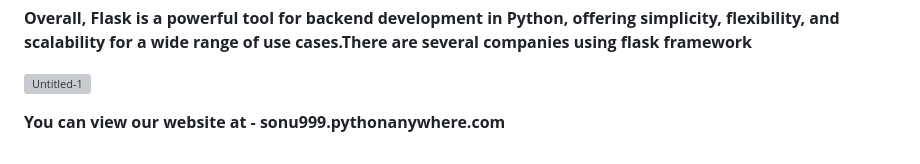
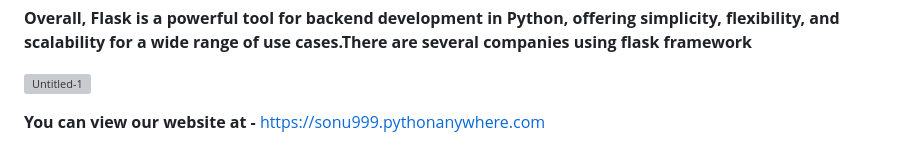
Before and after one commit to Sun-09/flask-hostel-meal-count-app, a Markdown page: README.md, the part around the change. GitHub-like rendering; grey boxes are pictures that could not be loaded.

```diff
--- a/README.md
+++ b/README.md
@@ -81,4 +81,4 @@ Here are some reasons why Flask is commonly used for backend development:
 
 
 
-**You can view our website at - sonu999.pythonanywhere.com**
+**You can view our website at -** https://sonu999.pythonanywhere.com
```
